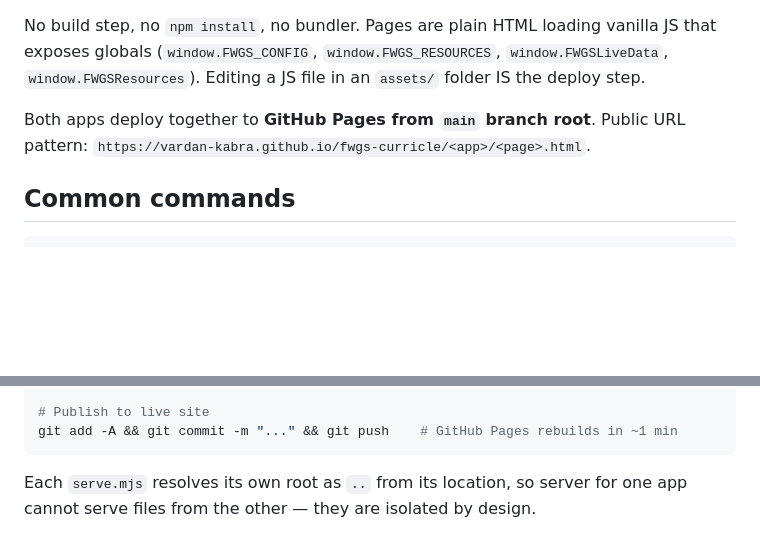
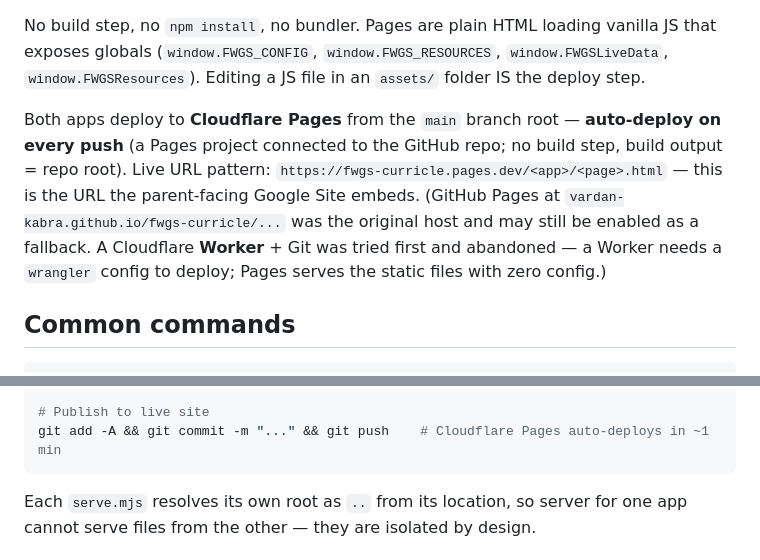
Before and after one commit to vardan-kabra/fwgs-curricle, a Markdown page: CLAUDE.md, 2 parts joined by grey strips. Drawn GitHub-style; blank space fills up the shorter version.

````diff
--- a/CLAUDE.md
+++ b/CLAUDE.md
@@ -11,7 +11,7 @@ One GitHub repo (`fwgs-curricle`), two **independent static apps** under it, eac
 
 No build step, no `npm install`, no bundler. Pages are plain HTML loading vanilla JS that exposes globals (`window.FWGS_CONFIG`, `window.FWGS_RESOURCES`, `window.FWGSLiveData`, `window.FWGSResources`). Editing a JS file in an `assets/` folder IS the deploy step.
 
-Both apps deploy together to **GitHub Pages from `main` branch root**. Public URL pattern: `https://vardan-kabra.github.io/fwgs-curricle/<app>/<page>.html`.
+Both apps deploy to **Cloudflare Pages** from the `main` branch root — **auto-deploy on every push** (a Pages project connected to the GitHub repo; no build step, build output = repo root). Live URL pattern: `https://fwgs-curricle.pages.dev/<app>/<page>.html` — this is the URL the parent-facing Google Site embeds. (GitHub Pages at `vardan-kabra.github.io/fwgs-curricle/...` was the original host and may still be enabled as a fallback. A Cloudflare **Worker** + Git was tried first and abandoned — a Worker needs a `wrangler` config to deploy; Pages serves the static files with zero config.)
 
 ## Common commands
 
@@ -28,7 +28,7 @@ node tools/validate-meals.mjs             # validate meals fixture against spec
 node tools/validate-buses.mjs             # validate buses fixture against spec
 
 # Publish to live site
-git add -A && git commit -m "..." && git push    # GitHub Pages rebuilds in ~1 min
+git add -A && git commit -m "..." && git push    # Cloudflare Pages auto-deploys in ~1 min
 ```
 
 Each `serve.mjs` resolves its own root as `..` from its location, so server for one app cannot serve files from the other — they are isolated by design.
````
Also changed, not shown: parent-hub/TODO.md (+10 -0 lines).
